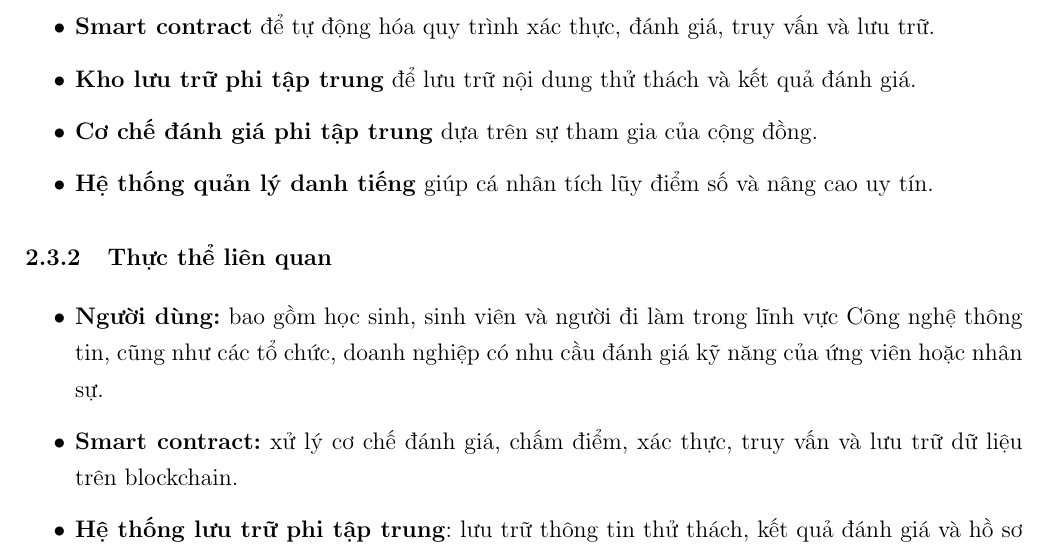
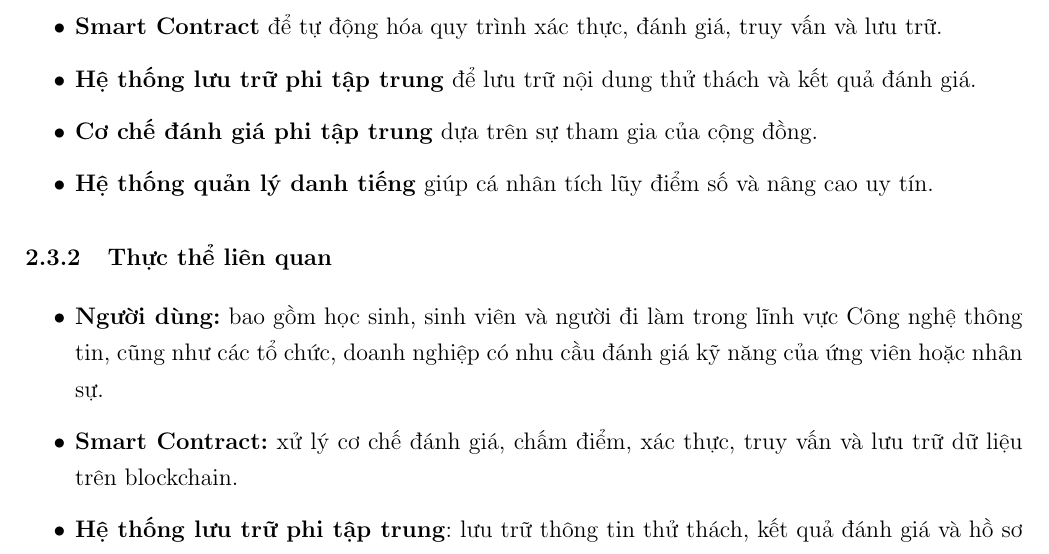
Before and after one commit to SkillChain-The-Reputation-System/Outline-Phase-1, a LaTeX document (main.tex): part of page 4 of 6, cut so that both start at the same text. Compiled offline with pdfLaTeX.

Commit message:
adjust decentralized storage

```diff
--- a/main.tex
+++ b/main.tex
@@ -133,8 +133,8 @@
     \begin{itemize}
         \large
         \item \textbf{Công nghệ blockchain} và ứng dụng trong hệ thống danh tiếng.
-        \item \textbf{Smart contract} để tự động hóa quy trình xác thực, đánh giá, truy vấn và lưu trữ.
-        \item \textbf{Kho lưu trữ phi tập trung} để lưu trữ nội dung thử thách và kết quả đánh giá.
+        \item \textbf{Smart Contract} để tự động hóa quy trình xác thực, đánh giá, truy vấn và lưu trữ.
+        \item \textbf{Hệ thống lưu trữ phi tập trung} để lưu trữ nội dung thử thách và kết quả đánh giá.
         \item \textbf{Cơ chế đánh giá phi tập trung} dựa trên sự tham gia của cộng đồng.
         \item \textbf{Hệ thống quản lý danh tiếng} giúp cá nhân tích lũy điểm số và nâng cao uy tín.
     \end{itemize}
@@ -143,7 +143,7 @@
     \begin{itemize}
         \large
         \item \textbf{Người dùng:} bao gồm học sinh, sinh viên và người đi làm trong lĩnh vực Công nghệ thông tin, cũng như các tổ chức, doanh nghiệp có nhu cầu đánh giá kỹ năng của ứng viên hoặc nhân sự.
-        \item \textbf{Smart contract:} xử lý cơ chế đánh giá, chấm điểm, xác thực, truy vấn và lưu trữ dữ liệu trên blockchain.
+        \item \textbf{Smart Contract:} xử lý cơ chế đánh giá, chấm điểm, xác thực, truy vấn và lưu trữ dữ liệu trên blockchain.
         \item \textbf{Hệ thống lưu trữ phi tập trung}: lưu trữ thông tin thử thách, kết quả đánh giá và hồ sơ người dùng.
     \end{itemize}
 
```
Also changed, not shown: main.pdf, main.tex (2 more changed lines).
